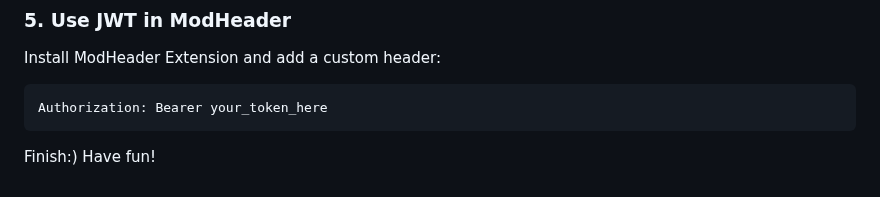
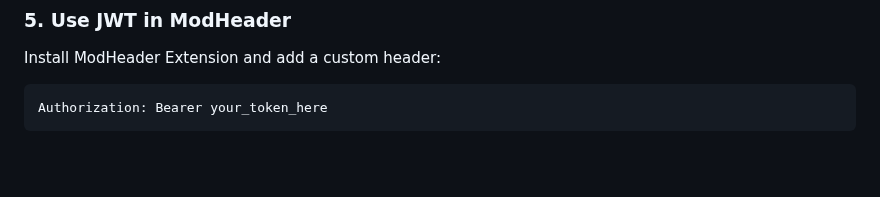
Before and after one commit to AsHkAn-Django/best-blog, a Markdown page: README.md, the part around the change. Rendered like a GitHub page; blank space fills up the shorter version.

````diff
--- a/README.md
+++ b/README.md
@@ -344,6 +344,3 @@ Install ModHeader Extension and add a custom header:
 ```bash
 Authorization: Bearer your_token_here
 ```
-
-
-Finish:) Have fun!
````
